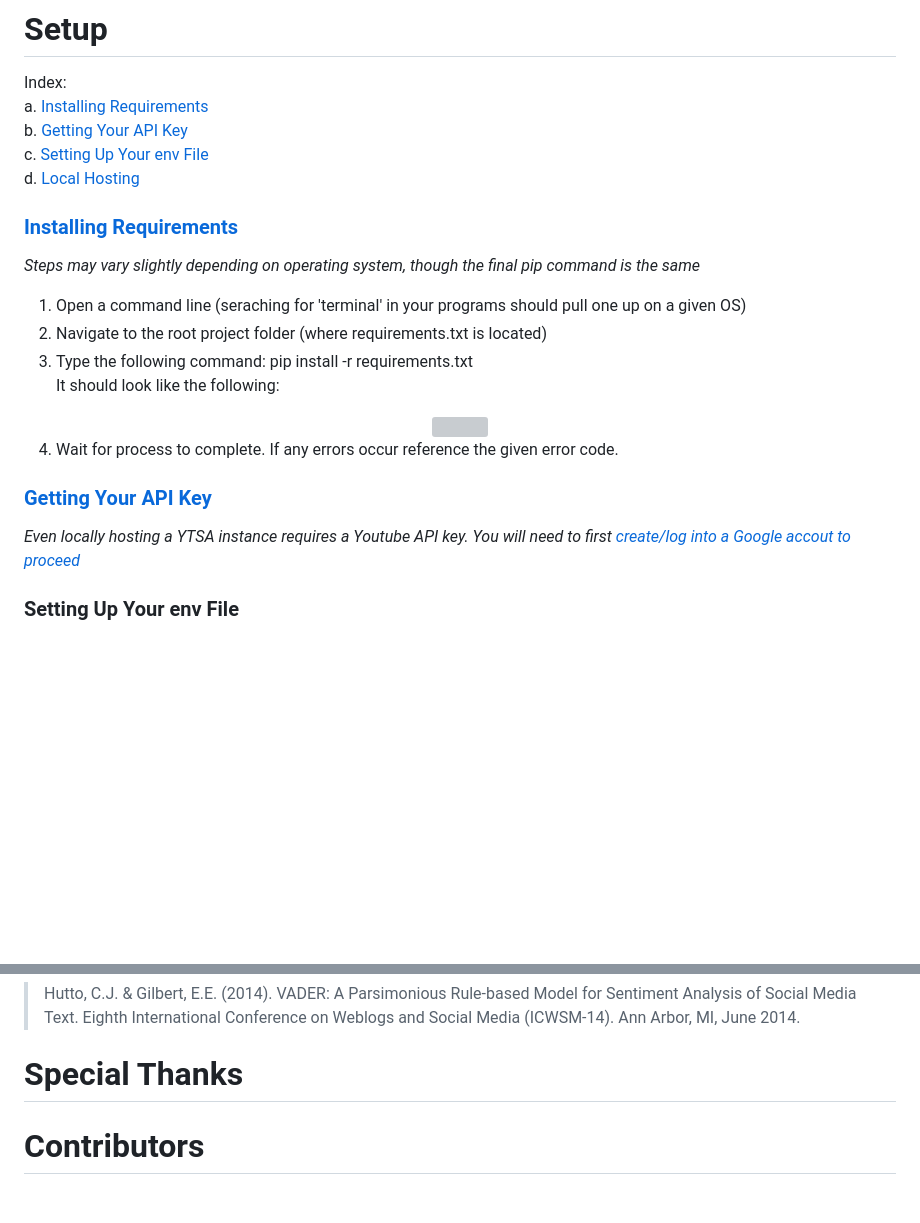
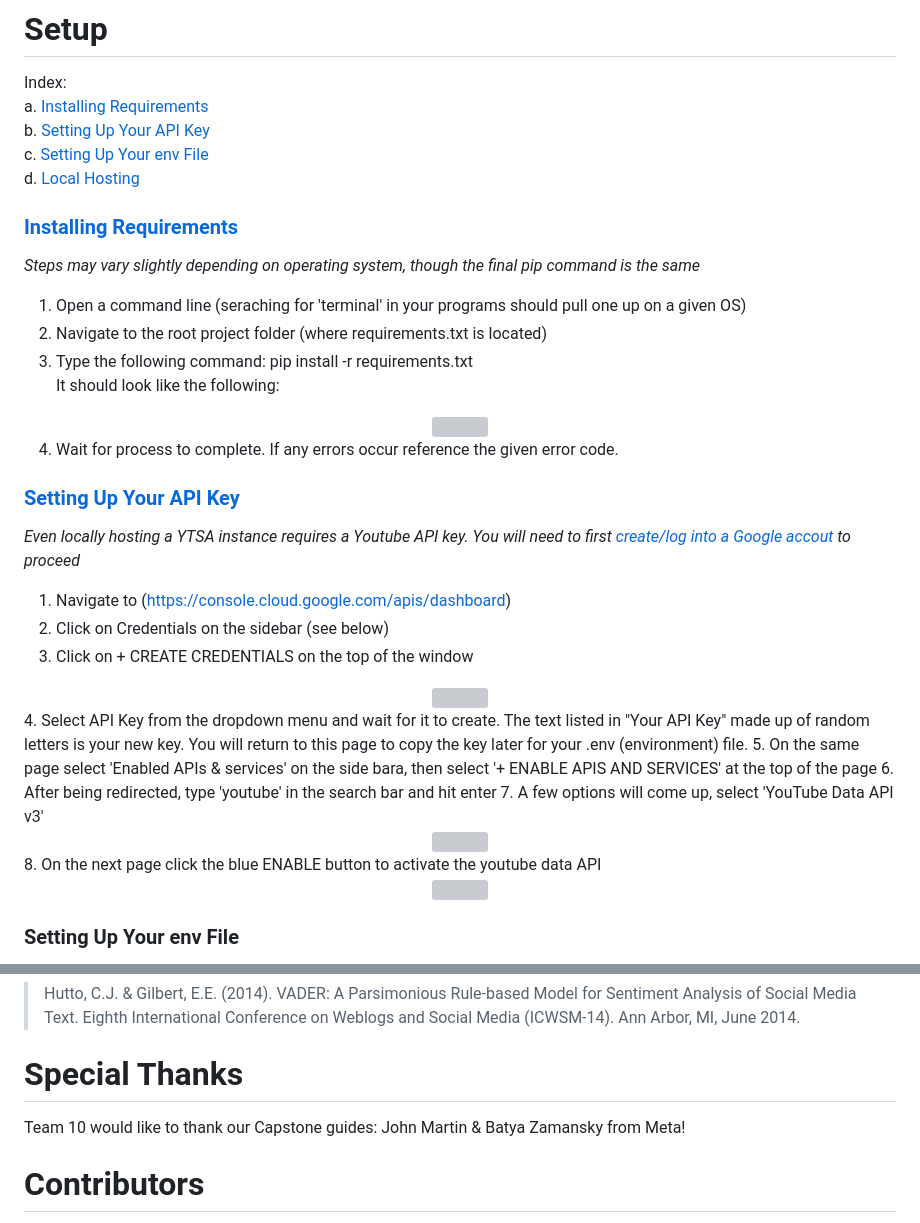
Before and after one commit to rtogn/YouTube-Comment-Sentiment-Analysis-Website, a Markdown page: README.md, 2 parts joined by grey strips. GitHub-like rendering; blank space fills up the shorter version; grey boxes are pictures that could not be loaded.

Commit message:
Update README.md
Filled out API instructions section

```diff
--- a/README.md
+++ b/README.md
@@ -54,7 +54,7 @@ The sentiment analysis performed on comments is done using [VADER](https://www.n
 # Setup
 Index:
 a. [Installing Requirements](#installing-requirements)
-b. [Getting Your API Key](#getting-your-api-key)
+b. [Setting Up Your API Key](#getting-your-api-key)
 c. [Setting Up Your env File](#setting-up-your-env-file)
 d. [Local Hosting](#local-hosting)
 
@@ -70,8 +70,29 @@ d. [Local Hosting](#local-hosting)
 </div>
 
 4. Wait for process to complete. If any errors occur reference the given error code.
-### [Getting Your API Key](https://blog.hubspot.com/website/how-to-get-youtube-api-key)
-<i>Even locally hosting a YTSA instance requires a Youtube API key. You will need to first [create/log into a Google accout to proceed](https://support.google.com/accounts/answer/27441?hl=en)</i>
+
+
+### [Setting Up Your API Key](https://developers.google.com/youtube/v3/getting-started)
+<i>Even locally hosting a YTSA instance requires a Youtube API key. You will need to first [create/log into a Google accout](https://support.google.com/accounts/answer/27441?hl=en) to proceed</i>
+1. Navigate to (https://console.cloud.google.com/apis/dashboard)
+2. Click on Credentials on the sidebar (see below)
+3. Click on + CREATE CREDENTIALS on the top of the window
+<div align="center">
+	<img src="https://user-images.githubusercontent.com/60898339/222607858-0d541aac-352e-429a-9751-e48df3144a3c.png" width=50% height=50%>
+</div>
+4. Select API Key from the dropdown menu and wait for it to create. The text listed in "Your API Key" made up of random letters is your new key. You will return to this page to copy the key later for your .env (environment) file.
+5. On the same page select 'Enabled APIs & services' on the side bara, then select '+ ENABLE APIS AND SERVICES' at the top of the page
+6. After being redirected, type 'youtube' in the search bar and hit enter
+7. A few options will come up, select 'YouTube Data API v3'
+<div align="center">
+	<img src="https://user-images.githubusercontent.com/60898339/222608508-ef2b6974-c49c-4419-8aca-a22cb2fd47a7.png" width=50% height=50%>
+</div>
+8. On the next page click the blue ENABLE button to activate the youtube data API
+<div align="center">
+	<img src="https://user-images.githubusercontent.com/60898339/222608627-18347a2b-abce-431f-b0bc-1ec4a0c55084.png" width=50% height=50%>
+</div>
+
+
 ### Setting Up Your env File
 1. Navigate to the root folder of the YTSA project (where main.py is located)
 2. Create a text file titled .env (there should be no file name, just the extension)
@@ -106,5 +129,6 @@ d. [Local Hosting](#local-hosting)
 >Hutto, C.J. & Gilbert, E.E. (2014). VADER: A Parsimonious Rule-based Model for Sentiment Analysis of Social Media Text. Eighth International Conference on Weblogs and Social Media (ICWSM-14). Ann Arbor, MI, June 2014.
 
 # Special Thanks
+Team 10 would like to thank our Capstone guides: John Martin & Batya Zamansky from Meta!
 
 # Contributors
```
Also changed, not shown: other parts of README.md (+28 -6 lines).
